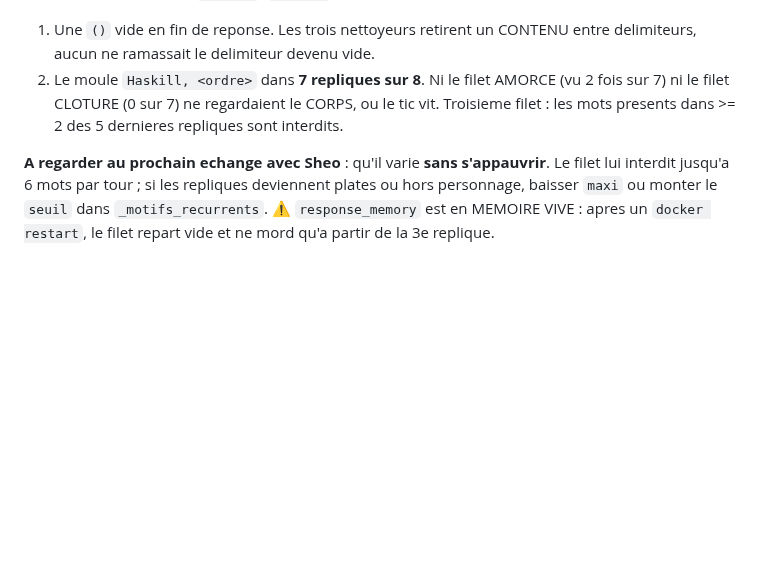
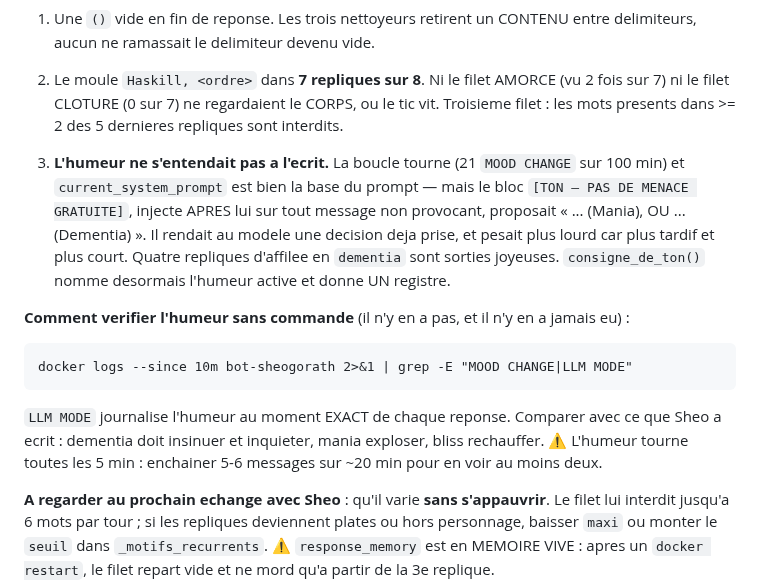
Before and after one commit to Alnakouri/Bot-Discord, a Markdown page: PLAN.md, the part around the change. Drawn GitHub-style; blank space fills up the shorter version.

Commit message:
docs(plan): l'humeur ne s'entendait pas, et comment la verifier sans commande
Co-Authored-By: Claude Opus 5 <noreply@anthropic.com>
Claude-Session: https://claude.ai/code/session_01MnMoTKMRc1zTb5rzr8sbyA

```diff
--- a/PLAN.md
+++ b/PLAN.md
@@ -148,6 +148,23 @@ que par la boucle de 5 min, ou par un outil que le LLM s'appelle lui-meme.
    sur 7) ni le filet CLOTURE (0 sur 7) ne regardaient le CORPS, ou le tic vit. Troisieme
    filet : les mots presents dans >= 2 des 5 dernieres repliques sont interdits.
 
+3. **L'humeur ne s'entendait pas a l'ecrit.** La boucle tourne (21 `MOOD CHANGE` sur
+   100 min) et `current_system_prompt` est bien la base du prompt — mais le bloc
+   `[TON — PAS DE MENACE GRATUITE]`, injecte APRES lui sur tout message non provocant,
+   proposait « ... (Mania), OU ... (Dementia) ». Il rendait au modele une decision deja
+   prise, et pesait plus lourd car plus tardif et plus court. Quatre repliques d'affilee
+   en `dementia` sont sorties joyeuses. `consigne_de_ton()` nomme desormais l'humeur
+   active et donne UN registre.
+
+**Comment verifier l'humeur sans commande** (il n'y en a pas, et il n'y en a jamais eu) :
+
+    docker logs --since 10m bot-sheogorath 2>&1 | grep -E "MOOD CHANGE|LLM MODE"
+
+`LLM MODE` journalise l'humeur au moment EXACT de chaque reponse. Comparer avec ce que
+Sheo a ecrit : dementia doit insinuer et inquieter, mania exploser, bliss rechauffer.
+⚠️ L'humeur tourne toutes les 5 min : enchainer 5-6 messages sur ~20 min pour en voir
+au moins deux.
+
 **A regarder au prochain echange avec Sheo** : qu'il varie **sans s'appauvrir**. Le filet
 lui interdit jusqu'a 6 mots par tour ; si les repliques deviennent plates ou hors
 personnage, baisser `maxi` ou monter le `seuil` dans `_motifs_recurrents`.
```
